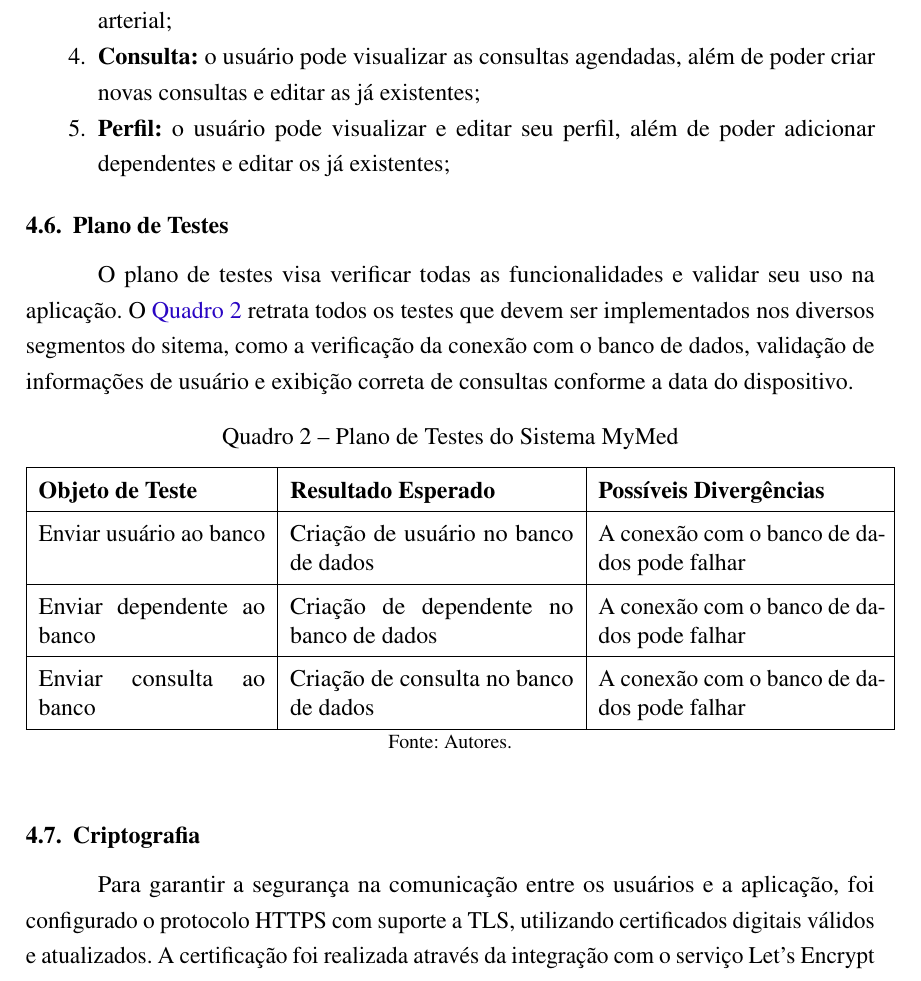
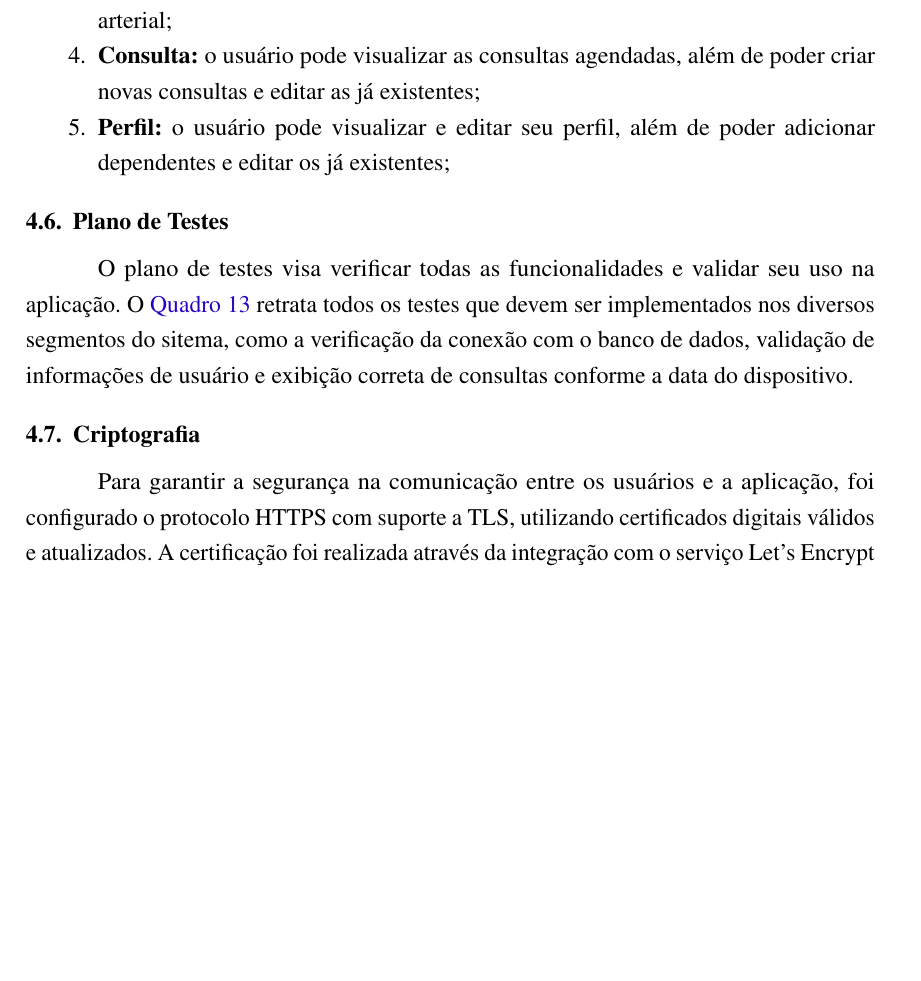
Before and after one commit to Hyperion-IFSP/documentation, a LaTeX thesis (main.tex): part of page 15 of 53 before the commit and part of page 15 of 52 after it, cut so that both start at the same text, the shorter picture padded with empty space. Compiled offline with pdfLaTeX.

Commit message:
referenciar novo plano de testes no arquivo principal

```diff
--- a/main.tex
+++ b/main.tex
@@ -507,23 +507,7 @@ A prototipagem do sistema se deu pela criação inicial do conceito do sistema e
 
 \subsection{Plano de Testes}
 
-O plano de testes visa verificar todas as funcionalidades e validar seu uso na aplicação. O \autoref{quadro_testes} retrata todos os testes que devem ser implementados nos diversos segmentos do sitema, como a verificação da conexão com o banco de dados, validação de informações de usuário e exibição correta de consultas conforme a data do dispositivo.
-
-\begin{quadro}
-  \caption{\label{quadro_testes}Plano de Testes do Sistema \nomeprojeto}
-    \begin{tabular}{|p{4cm}|p{5cm}|p{5cm}|}
-      \hline
-      \textbf{Objeto de Teste} & \textbf{Resultado Esperado} & \textbf{Possíveis Divergências} \\
-      \hline
-      Enviar usuário ao banco & Criação de usuário no banco de dados & A conexão com o banco de dados pode falhar \\
-      \hline
-      Enviar dependente ao banco & Criação de dependente no banco de dados & A conexão com o banco de dados pode falhar \\
-      \hline
-      Enviar consulta ao banco & Criação de consulta no banco de dados & A conexão com o banco de dados pode falhar \\
-      \hline
-    \end{tabular}
-  \fonte{Autores.}
-\end{quadro}
+O plano de testes visa verificar todas as funcionalidades e validar seu uso na aplicação. O \autoref{quadro_plano_testes} retrata todos os testes que devem ser implementados nos diversos segmentos do sitema, como a verificação da conexão com o banco de dados, validação de informações de usuário e exibição correta de consultas conforme a data do dispositivo.
 
 \subsection{Criptografia}
 
```
Also changed, not shown: main.tex (2 more changed lines).
